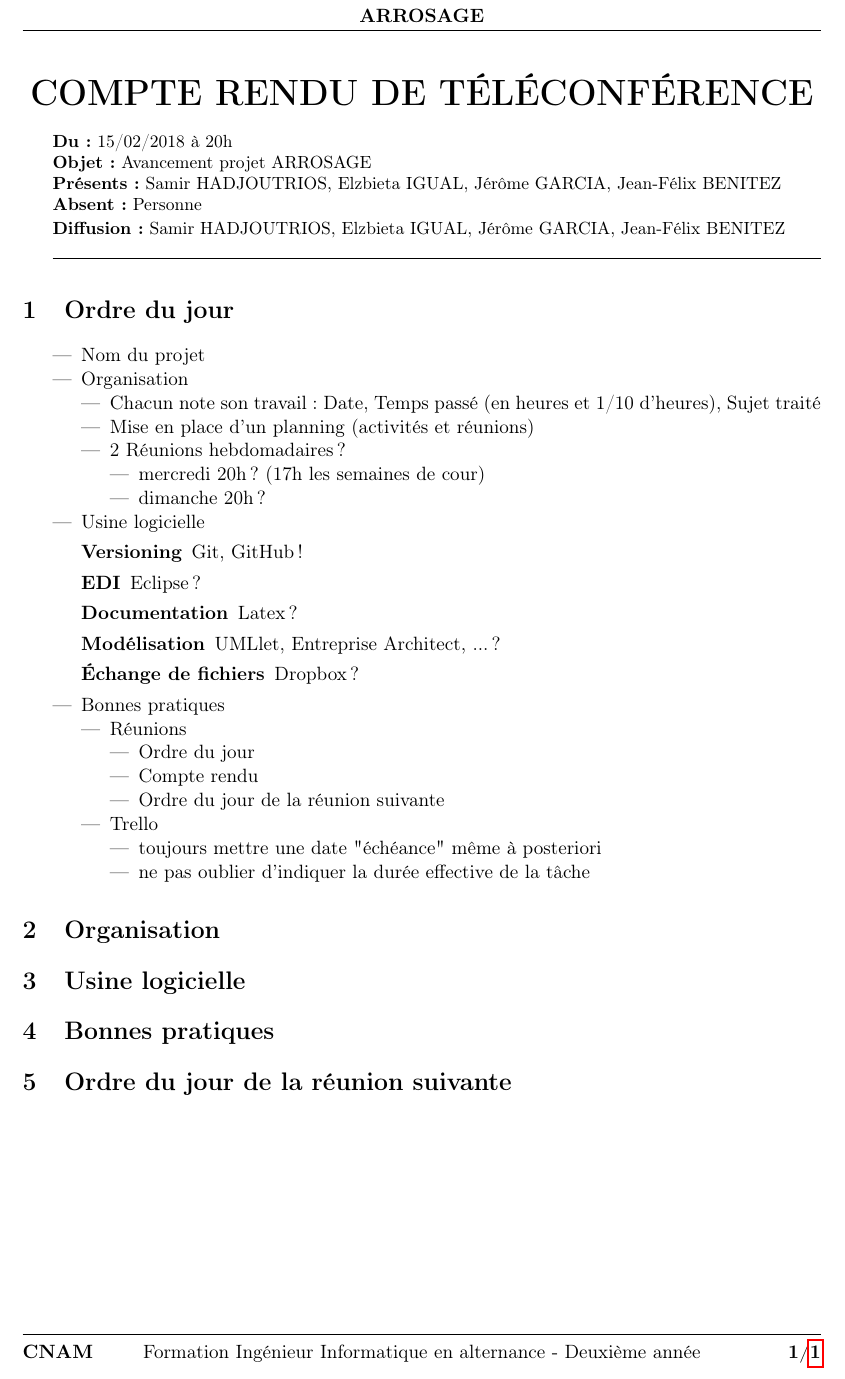
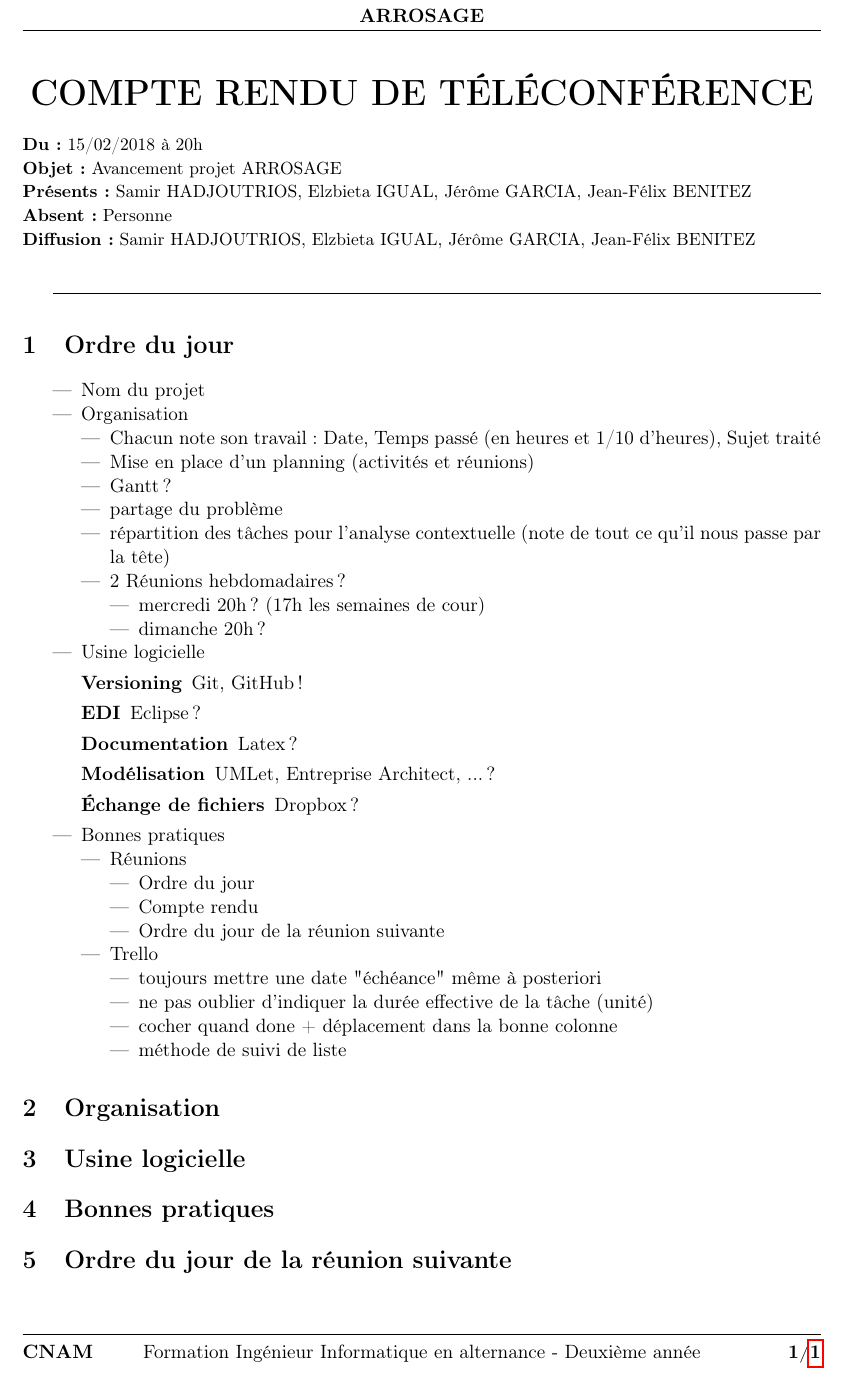
Before and after one commit to elddif/arrosage-auto, a LaTeX document (src/doc/avancement/CR_20180215.tex): part of the page, cut so that both start at the same text. Compiled offline with pdfLaTeX.

```diff
--- a/src/doc/avancement/CR_20180215.tex
+++ b/src/doc/avancement/CR_20180215.tex
@@ -10,16 +10,12 @@
 \end{center}
 
 \small
-
-\textbf{Du :} 15/02/2018 à 20h
-
-\textbf{Objet :} Avancement projet ARROSAGE
-
-\textbf{Présents:} Samir HADJOUTRIOS, Elzbieta IGUAL, Jérôme GARCIA, Jean-Félix BENITEZ
-
-\textbf{Absent :} Personne
-
-\textbf{Diffusion :} Samir HADJOUTRIOS, Elzbieta IGUAL, Jérôme GARCIA, Jean-Félix BENITEZ
+\noindent
+\textbf{Du :} 15/02/2018 à 20h \\
+\textbf{Objet :} Avancement projet ARROSAGE \\
+\textbf{Présents:} Samir HADJOUTRIOS, Elzbieta IGUAL, Jérôme GARCIA, Jean-Félix BENITEZ \\
+\textbf{Absent :} Personne \\
+\textbf{Diffusion :} Samir HADJOUTRIOS, Elzbieta IGUAL, Jérôme GARCIA, Jean-Félix BENITEZ\\
 \normalsize
 
 \hrulefill
@@ -31,6 +27,9 @@
   \begin{itemize}
   \item Chacun note son travail: Date, Temps passé (en heures et 1/10 d'heures), Sujet traité
   \item Mise en place d'un planning (activités et réunions)
+  \item Gantt ?
+  \item partage du problème
+  \item répartition des tâches pour l'analyse contextuelle (note de tout ce qu'il nous passe par la tête)
   \item 2 Réunions hebdomadaires ?
     \begin{itemize}
     \item mercredi 20h ? (17h les semaines de cour)
@@ -42,7 +41,7 @@
   \item[Versioning] Git, GitHub !
   \item[EDI] Eclipse ?
   \item[Documentation] Latex ?
-  \item[Modélisation] UMLlet, Entreprise Architect, ... ?
+  \item[Modélisation] UMLet, Entreprise Architect, ... ?
   \item[Échange de fichiers] Dropbox ?
   \end{description}
 \item Bonnes pratiques
@@ -56,7 +55,9 @@
   \item Trello
     \begin{itemize}
     \item toujours mettre une date "échéance" même à posteriori
-    \item ne pas oublier d'indiquer la durée effective de la tâche
+    \item ne pas oublier d'indiquer la durée effective de la tâche (unité)
+    \item cocher quand done + déplacement dans la bonne colonne
+    \item méthode de suivi de liste
     \end{itemize}
   \end{itemize}
 \end{itemize}
```
Also changed, not shown: src/doc/rapport/A_AnalyseContextuelle/AnalyseContextuelle.tex (+2 -2 lines), src/doc/rapport/B_AnalyseExigences/AnalyseExigences.tex (+10 -0 lines), 1 other file.
